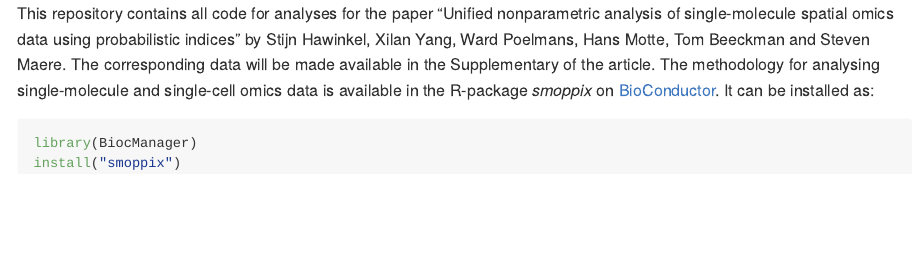
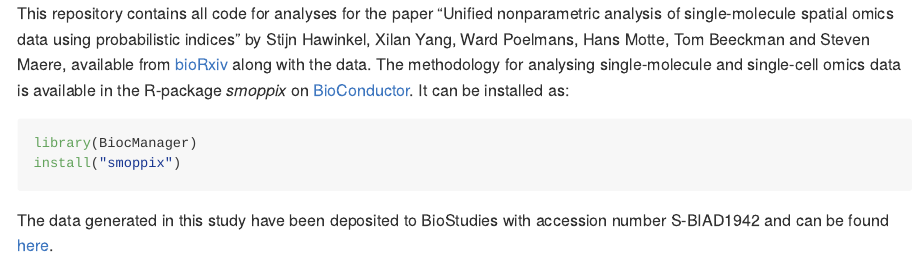
Before and after one commit to maerelab/SmoppixPaper, an R Markdown document (README.Rmd): the page in a window 1100 px wide, from its top. The pictures show the output file README.md that the author committed with the source, drawn offline in the style of GitHub.

Commit message:
Update readme with crosslinks

````diff
--- a/README.Rmd
+++ b/README.Rmd
@@ -2,9 +2,11 @@
 output: github_document
 ---
 
-This repository contains all code for analyses for the paper "Unified nonparametric analysis of single-molecule spatial omics data using probabilistic indices" by Stijn Hawinkel, Xilan Yang, Ward Poelmans, Hans Motte, Tom Beeckman and Steven Maere. The corresponding data will be made available in the Supplementary of the article. The methodology for analysing single-molecule and single-cell omics data is available in the R-package _smoppix_ on [BioConductor](https://master.bioconductor.org/packages/smoppix/). It can be installed as:
+This repository contains all code for analyses for the paper "Unified nonparametric analysis of single-molecule spatial omics data using probabilistic indices" by Stijn Hawinkel, Xilan Yang, Ward Poelmans, Hans Motte, Tom Beeckman and Steven Maere, available from [bioRxiv](https://www.biorxiv.org/content/10.1101/2025.05.20.654270v2) along with the data. The methodology for analysing single-molecule and single-cell omics data is available in the R-package _smoppix_ on [BioConductor](https://master.bioconductor.org/packages/smoppix/). It can be installed as:
 
 ```{r smoppix, eval = FALSE}
 library(BiocManager)
 install("smoppix")
 ```
+
+The data generated in this study have been deposited to BioStudies with accession number S-BIAD1942 and can be found [here](https://www.ebi.ac.uk/biostudies/bioimages/studies/S-BIAD1942).
````
Also changed, not shown: README.md.
